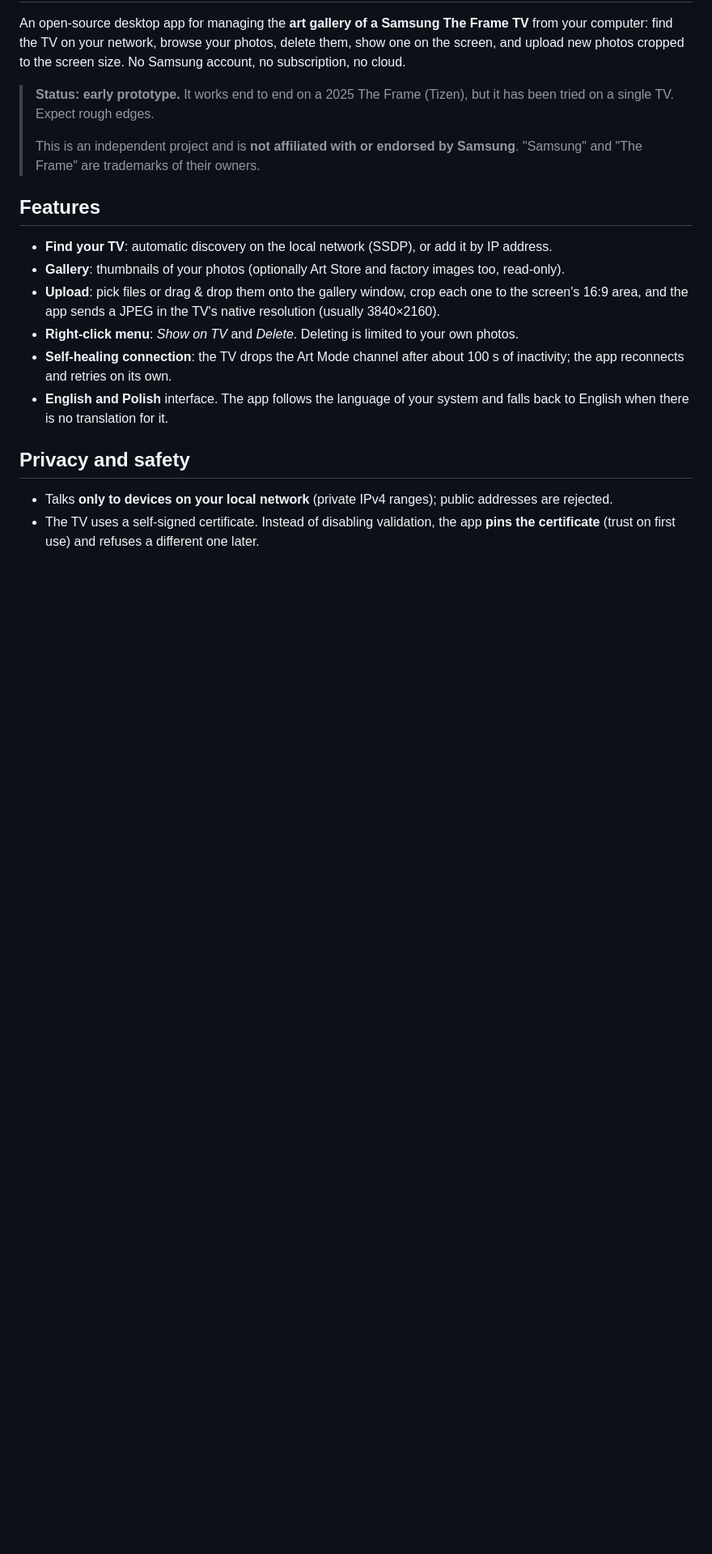
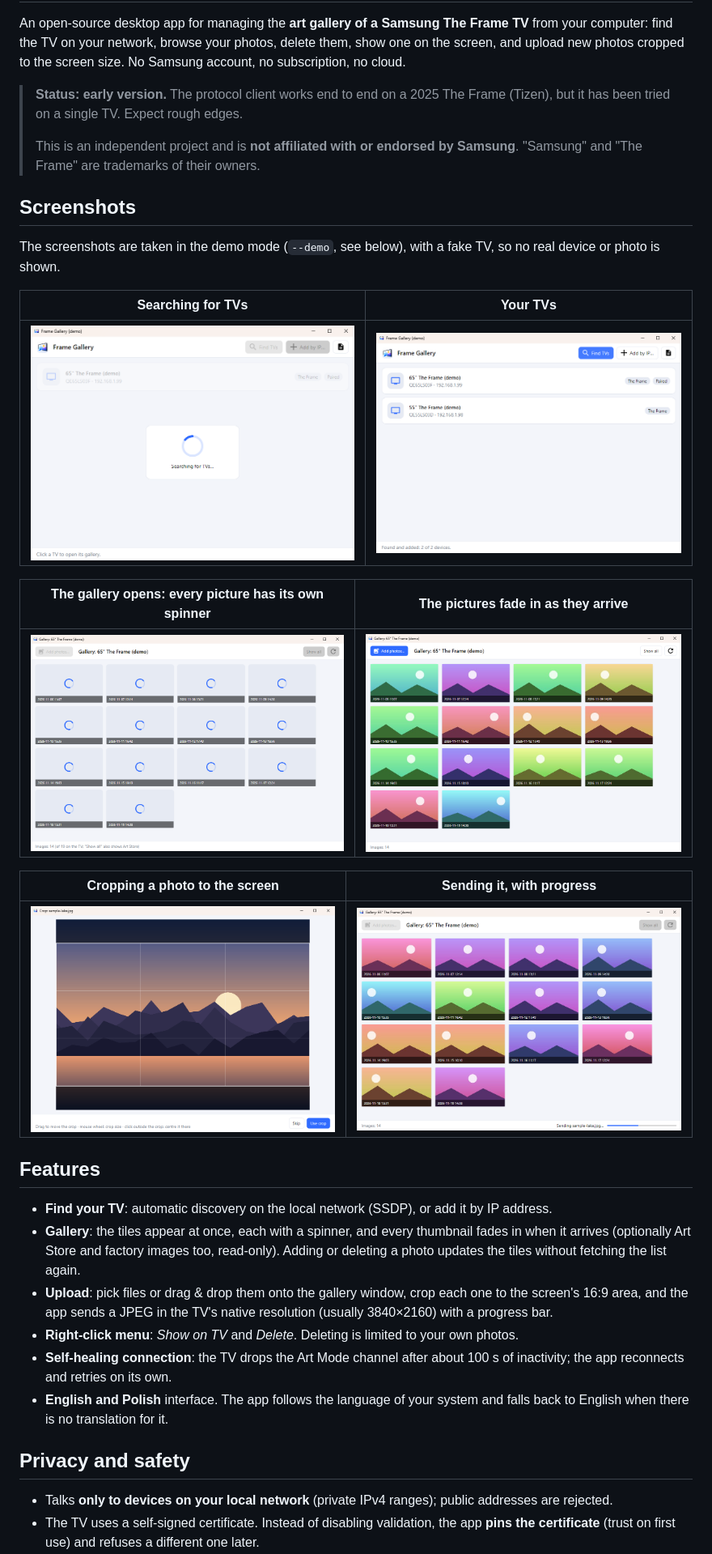
Before and after one commit to Misiu/SamsungTheFrameGalleryManager, a Markdown page: README.md, the part around one of its changes. Shown at 81% size. Drawn GitHub-style; pictures changed too: docs/screenshots/crop.png (added), docs/screenshots/gallery-loading.png (added), docs/screenshots/gallery.png (added); blank space fills up the shorter version.

```diff
--- a/README.md
+++ b/README.md
@@ -6,15 +6,31 @@
 
 An open-source desktop app for managing the **art gallery of a Samsung The Frame TV** from your computer: find the TV on your network, browse your photos, delete them, show one on the screen, and upload new photos cropped to the screen size. No Samsung account, no subscription, no cloud.
 
-> **Status: early prototype.** It works end to end on a 2025 The Frame (Tizen), but it has been tried on a single TV. Expect rough edges.
+> **Status: early version.** The protocol client works end to end on a 2025 The Frame (Tizen), but it has been tried on a single TV. Expect rough edges.
 >
 > This is an independent project and is **not affiliated with or endorsed by Samsung**. "Samsung" and "The Frame" are trademarks of their owners.
+
+## Screenshots
+
+The screenshots are taken in the demo mode (`--demo`, see below), with a fake TV, so no real device or photo is shown.
+
+| Searching for TVs | Your TVs |
+|---|---|
+| ![Searching for TVs](docs/screenshots/searching.png) | ![The list of TVs](docs/screenshots/tv-list.png) |
+
+| The gallery opens: every picture has its own spinner | The pictures fade in as they arrive |
+|---|---|
+| ![The gallery while the thumbnails load](docs/screenshots/gallery-loading.png) | ![The gallery](docs/screenshots/gallery.png) |
+
+| Cropping a photo to the screen | Sending it, with progress |
+|---|---|
+| ![The crop window](docs/screenshots/crop.png) | ![Uploading a photo](docs/screenshots/upload.png) |
 
 ## Features
 
 - **Find your TV**: automatic discovery on the local network (SSDP), or add it by IP address.
-- **Gallery**: thumbnails of your photos (optionally Art Store and factory images too, read-only).
-- **Upload**: pick files or drag & drop them onto the gallery window, crop each one to the screen's 16:9 area, and the app sends a JPEG in the TV's native resolution (usually 3840×2160).
+- **Gallery**: the tiles appear at once, each with a spinner, and every thumbnail fades in when it arrives (optionally Art Store and factory images too, read-only). Adding or deleting a photo updates the tiles without fetching the list again.
+- **Upload**: pick files or drag & drop them onto the gallery window, crop each one to the screen's 16:9 area, and the app sends a JPEG in the TV's native resolution (usually 3840×2160) with a progress bar.
 - **Right-click menu**: *Show on TV* and *Delete*. Deleting is limited to your own photos.
 - **Self-healing connection**: the TV drops the Art Mode channel after about 100 s of inactivity; the app reconnects and retries on its own.
 - **English and Polish** interface. The app follows the language of your system and falls back to English when there is no translation for it.
```
Also changed, not shown: other parts of README.md (+13 -10 lines), CHANGELOG.md (+14 -2 lines), 4 other files.
